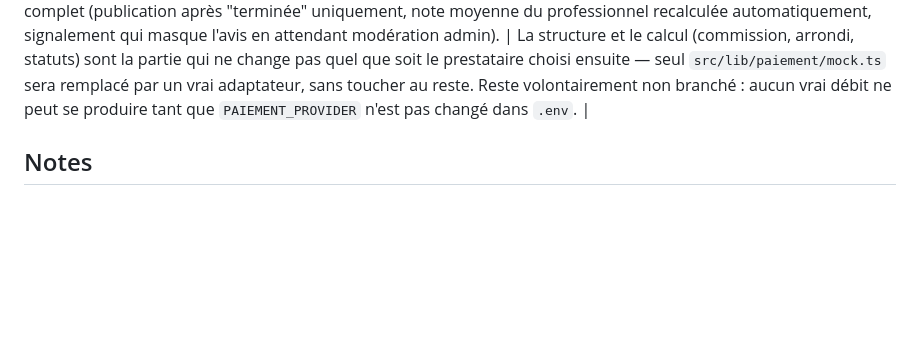
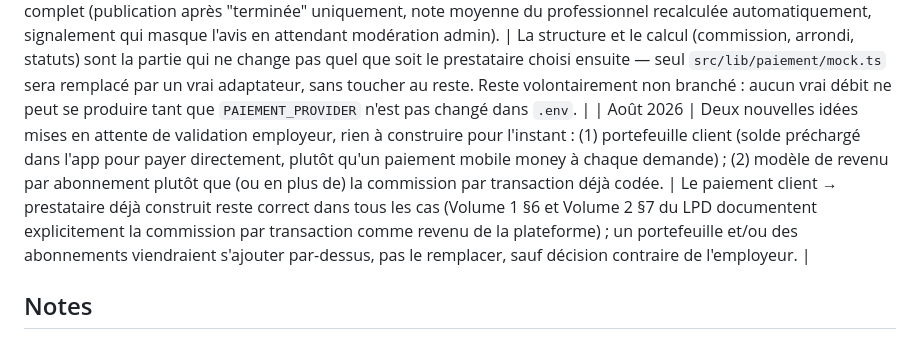
Before and after one commit to doma360/LPCV, a Markdown page: docs/decisions.md, the part around the change. Rendered like a GitHub page; blank space fills up the shorter version.

Commit message:
docs: log portefeuille client et modele d'abonnement en attente de validation
Co-Authored-By: Claude Sonnet 5 <noreply@anthropic.com>

```diff
--- a/docs/decisions.md
+++ b/docs/decisions.md
@@ -18,6 +18,7 @@ charges officiel (`docs/LPD-dev.docx`), dans le même esprit que l'Annexe C du L
 | Août 2026 | Deux sujets mis en attente, à ne pas construire tant que non confirmés : (1) élargir LPCV aux métiers "sur place" (salons de coiffure/esthétique, où le client se déplace) — en attente de validation de l'employeur ; (2) paiement et abonnements — volontairement traité en dernier, avec une attention particulière car il s'agit d'argent réel. | Décision business en attente pour (1) ; risque et sensibilité élevés pour (2), qui mérite un temps de conception dédié plutôt que d'être fait au fil de l'eau avec le reste. |
 | Août 2026 | La messagerie textuelle (Volume 5 §8) est remplacée par un appel masqué client ↔ professionnel : le backend demande à un prestataire de téléphonie d'appeler A puis de connecter B, aucun numéro réel n'est jamais transmis à l'app. Disponible uniquement pendant l'engagement actif (acceptée/en route/en cours), jamais avant ni après. Provider branché derrière une interface (`TelephonieProvider`), un mock sert pour le développement local en attendant le choix d'un prestataire réel couvrant Orange CI/MTN CI/Moov CI. | L'employeur vise un fonctionnement proche de Yango ; pour de l'intervention à domicile, un appel coordonne mieux qu'un chat texte, et ça évite de construire une messagerie temps réel complète. La fenêtre temporelle limitée évite qu'un numéro reste exploitable après la fin de la prestation. Voir `docs/deploiement.md` pour tous les points d'intégration externes encore en attente d'un compte/paiement réel. |
 | Août 2026 | Le module `paiements` est construit maintenant (structure + calcul de commission + provider mocké `PaiementProvider`), avant d'avoir un compte CinetPay/PayDunya réel — mobile money confirmé instantanément par le mock (simule un succès sandbox), espèces confirmées manuellement par le professionnel. Le module `avis` est complet (publication après "terminée" uniquement, note moyenne du professionnel recalculée automatiquement, signalement qui masque l'avis en attendant modération admin). | La structure et le calcul (commission, arrondi, statuts) sont la partie qui ne change pas quel que soit le prestataire choisi ensuite — seul `src/lib/paiement/mock.ts` sera remplacé par un vrai adaptateur, sans toucher au reste. Reste volontairement non branché : aucun vrai débit ne peut se produire tant que `PAIEMENT_PROVIDER` n'est pas changé dans `.env`. |
+| Août 2026 | Deux nouvelles idées mises en attente de validation employeur, rien à construire pour l'instant : (1) portefeuille client (solde préchargé dans l'app pour payer directement, plutôt qu'un paiement mobile money à chaque demande) ; (2) modèle de revenu par abonnement plutôt que (ou en plus de) la commission par transaction déjà codée. | Le paiement client → prestataire déjà construit reste correct dans tous les cas (Volume 1 §6 et Volume 2 §7 du LPD documentent explicitement la commission par transaction comme revenu de la plateforme) ; un portefeuille et/ou des abonnements viendraient s'ajouter par-dessus, pas le remplacer, sauf décision contraire de l'employeur. |
 
 ## Notes
 
```
